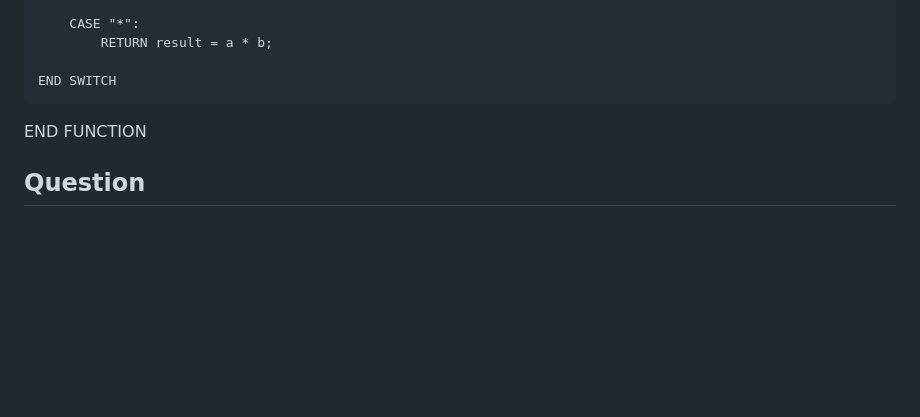
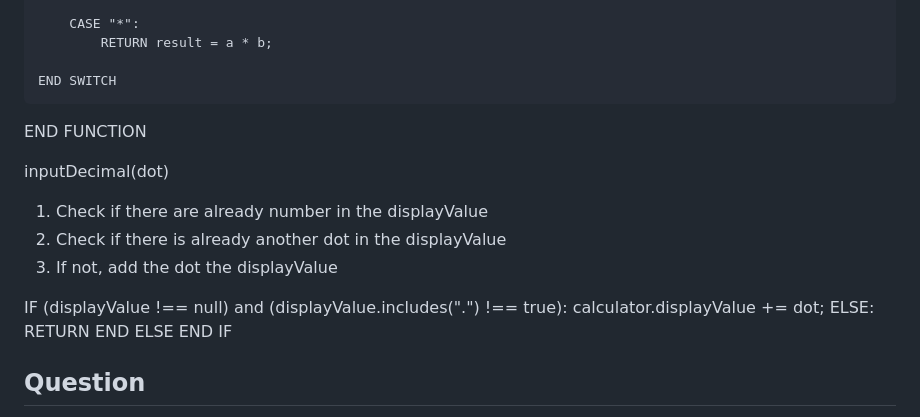
Before and after one commit to Make-Peace465/odin-calculator, a Markdown page: notes.md, the part around the change. GitHub-like rendering; blank space fills up the shorter version.

Commit message:
Add inputDecmial function notes

```diff
--- a/notes.md
+++ b/notes.md
@@ -127,6 +127,20 @@ FUNCTION operate(a, b):
     END SWITCH
 END FUNCTION
 
+inputDecimal(dot)
+1. Check if there are already number in the displayValue
+2. Check if there is already another dot in the displayValue
+3. If not, add the dot the displayValue
+
+IF (displayValue !== null) and (displayValue.includes(".") !== true):
+    calculator.displayValue += dot;
+ELSE:
+    RETURN
+END ELSE
+END IF
+
+
+
 ## Question
 - Will number add string become string?
     Yes, the + operator will performs type coercion
```
